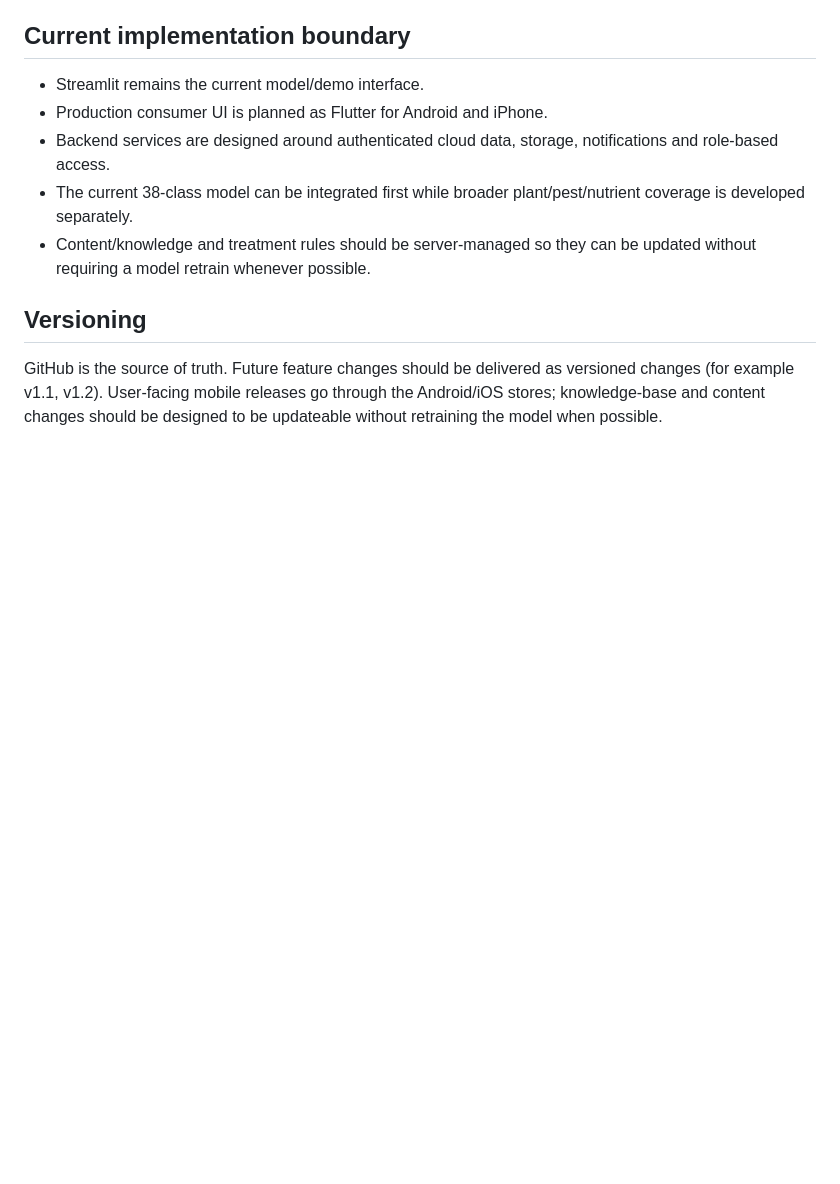
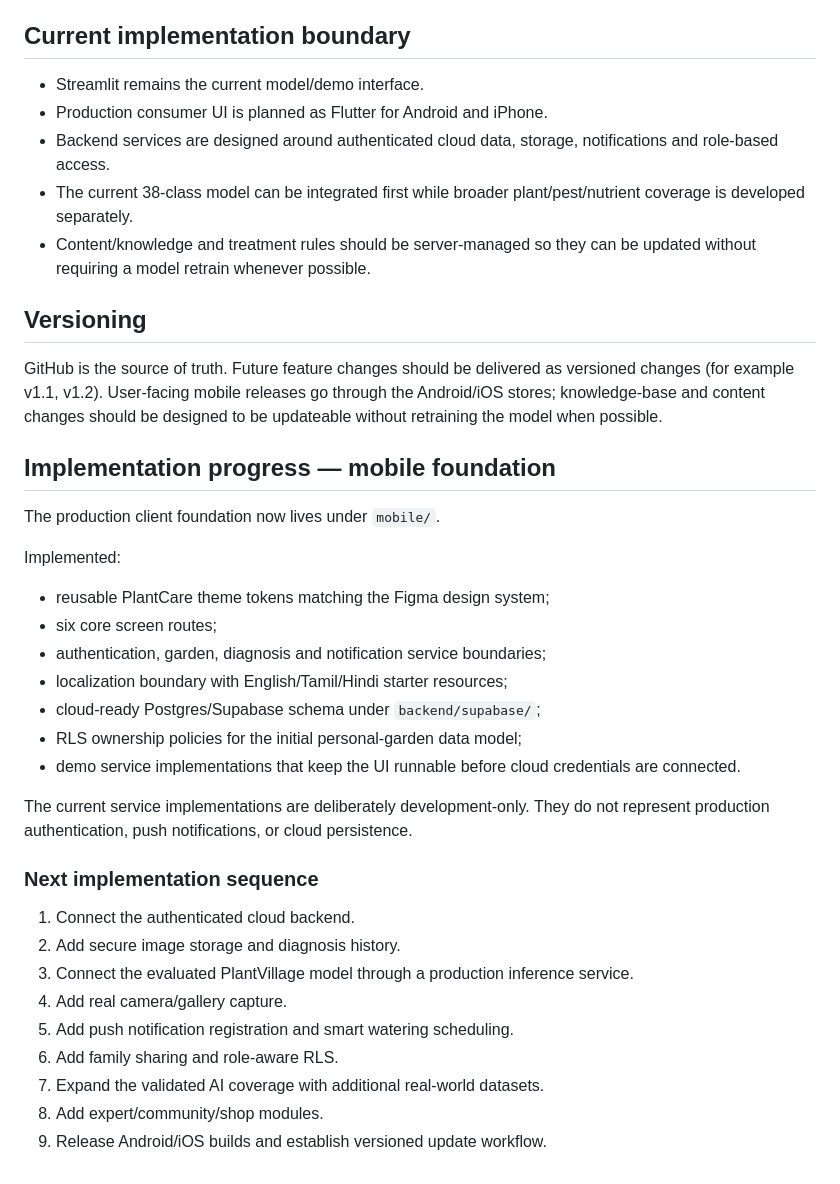
Before and after one commit to antony916/plant-disease-detection-cnn, a Markdown page: PRODUCT_BLUEPRINT.md, the part around the change. GitHub-like rendering; blank space fills up the shorter version.

Commit message:
Document mobile foundation and cloud implementation sequence

```diff
--- a/PRODUCT_BLUEPRINT.md
+++ b/PRODUCT_BLUEPRINT.md
@@ -104,3 +104,30 @@ The design is intentionally a product blueprint rather than a giant static proto
 
 ## Versioning
 GitHub is the source of truth. Future feature changes should be delivered as versioned changes (for example v1.1, v1.2). User-facing mobile releases go through the Android/iOS stores; knowledge-base and content changes should be designed to be updateable without retraining the model when possible.
+
+## Implementation progress — mobile foundation
+
+The production client foundation now lives under `mobile/`.
+
+Implemented:
+- reusable PlantCare theme tokens matching the Figma design system;
+- six core screen routes;
+- authentication, garden, diagnosis and notification service boundaries;
+- localization boundary with English/Tamil/Hindi starter resources;
+- cloud-ready Postgres/Supabase schema under `backend/supabase/`;
+- RLS ownership policies for the initial personal-garden data model;
+- demo service implementations that keep the UI runnable before cloud credentials are connected.
+
+The current service implementations are deliberately development-only. They do not represent production authentication, push notifications, or cloud persistence.
+
+### Next implementation sequence
+
+1. Connect the authenticated cloud backend.
+2. Add secure image storage and diagnosis history.
+3. Connect the evaluated PlantVillage model through a production inference service.
+4. Add real camera/gallery capture.
+5. Add push notification registration and smart watering scheduling.
+6. Add family sharing and role-aware RLS.
+7. Expand the validated AI coverage with additional real-world datasets.
+8. Add expert/community/shop modules.
+9. Release Android/iOS builds and establish versioned update workflow.
```
